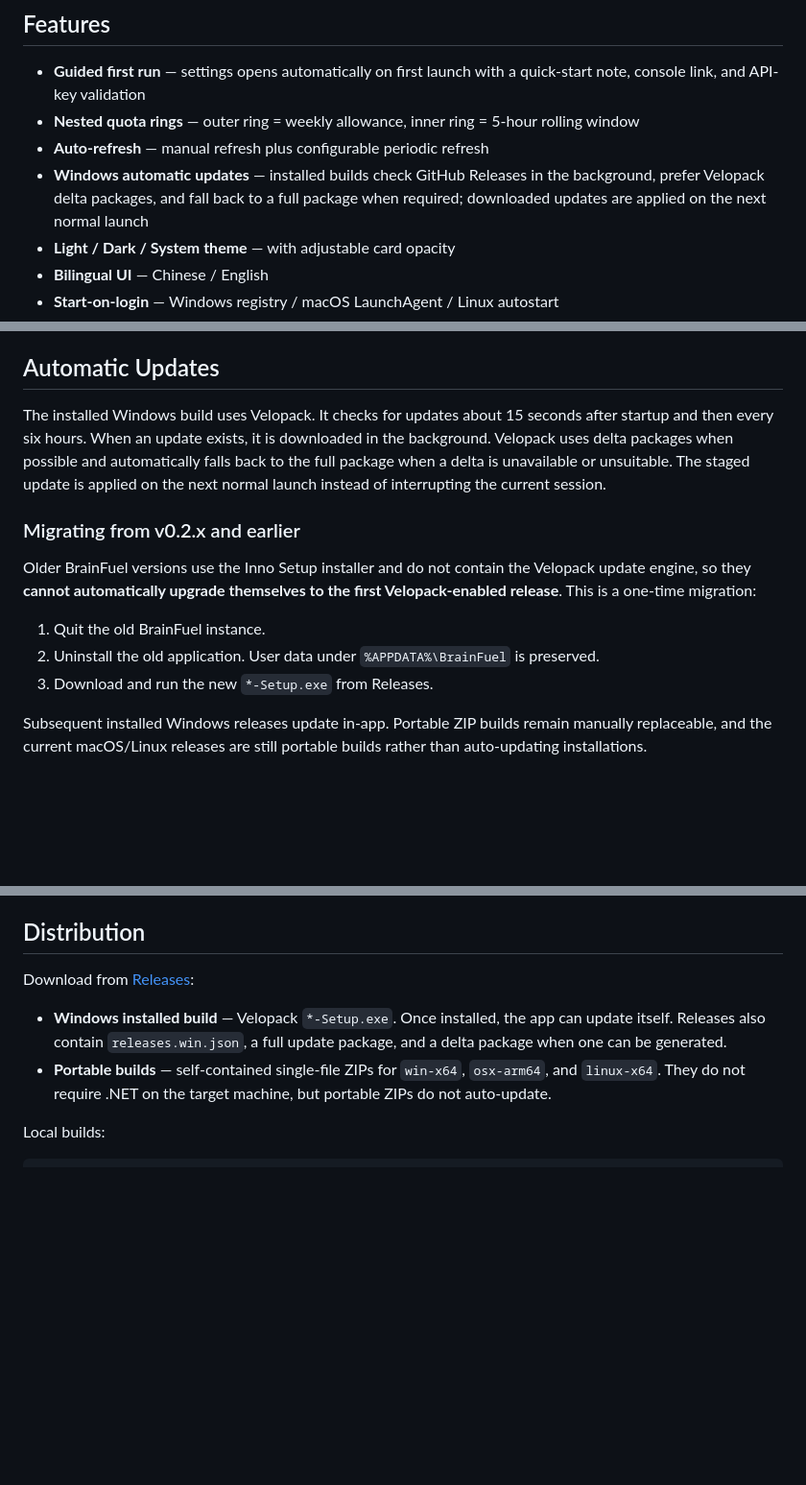
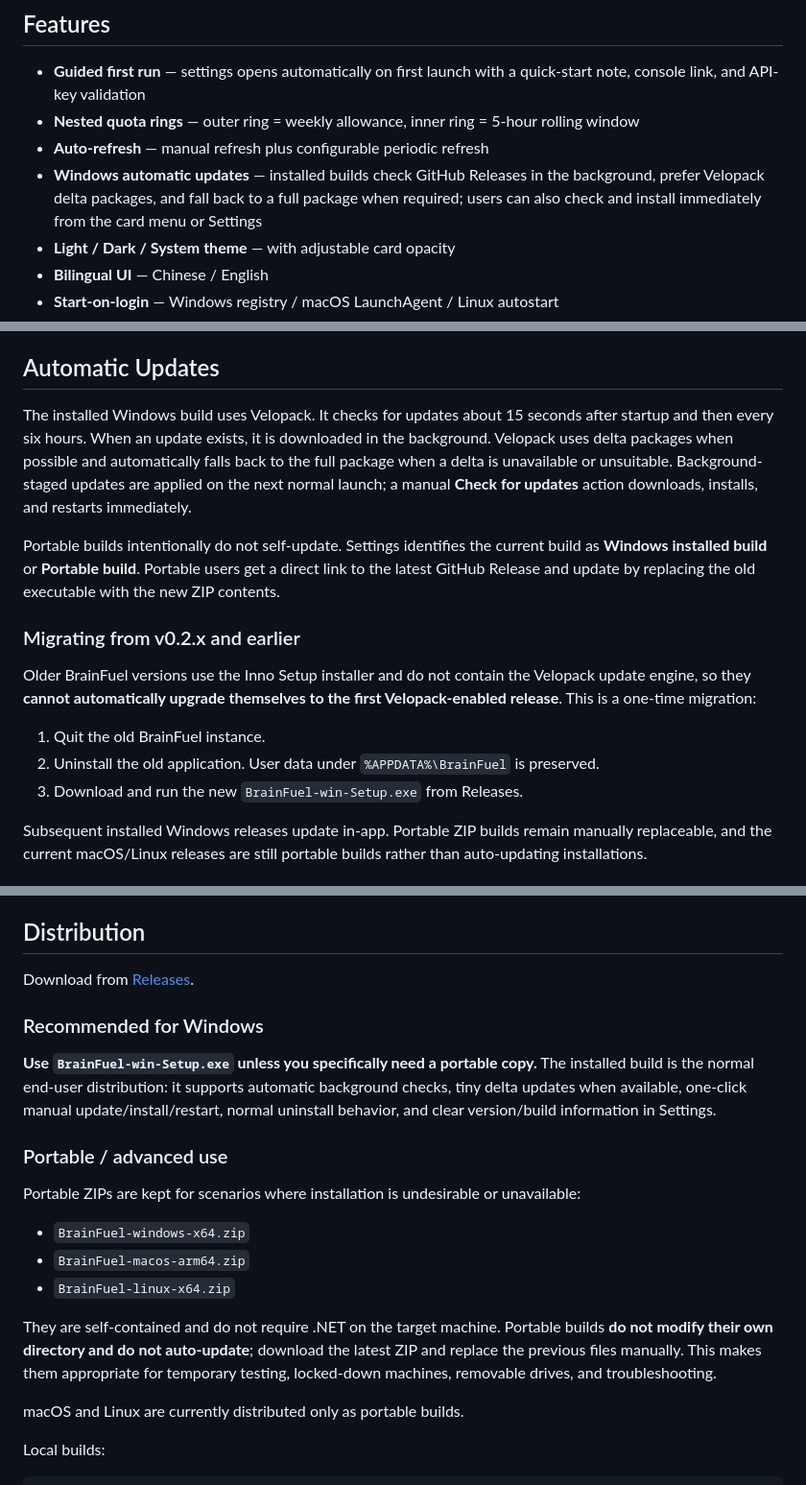
Before and after one commit to turinglambdaai/brainfuel, a Markdown page: README.md, 3 parts joined by grey strips. Shown at 96% size. GitHub-like rendering; blank space fills up the shorter version.

Commit message:
Clarify recommended installer and portable distribution

```diff
--- a/README.md
+++ b/README.md
@@ -11,7 +11,7 @@ A tiny always-on-top desktop widget that monitors your **GLM Coding Plan** quota
 - **Guided first run** — settings opens automatically on first launch with a quick-start note, console link, and API-key validation
 - **Nested quota rings** — outer ring = weekly allowance, inner ring = 5-hour rolling window
 - **Auto-refresh** — manual refresh plus configurable periodic refresh
-- **Windows automatic updates** — installed builds check GitHub Releases in the background, prefer Velopack delta packages, and fall back to a full package when required; downloaded updates are applied on the next normal launch
+- **Windows automatic updates** — installed builds check GitHub Releases in the background, prefer Velopack delta packages, and fall back to a full package when required; users can also check and install immediately from the card menu or Settings
 - **Light / Dark / System theme** — with adjustable card opacity
 - **Bilingual UI** — Chinese / English
 - **Start-on-login** — Windows registry / macOS LaunchAgent / Linux autostart
@@ -28,7 +28,9 @@ Release builds no longer continuously persist the raw quota response to disk. Ra
 
 ## Automatic Updates
 
-The installed Windows build uses Velopack. It checks for updates about 15 seconds after startup and then every six hours. When an update exists, it is downloaded in the background. Velopack uses delta packages when possible and automatically falls back to the full package when a delta is unavailable or unsuitable. The staged update is applied on the next normal launch instead of interrupting the current session.
+The installed Windows build uses Velopack. It checks for updates about 15 seconds after startup and then every six hours. When an update exists, it is downloaded in the background. Velopack uses delta packages when possible and automatically falls back to the full package when a delta is unavailable or unsuitable. Background-staged updates are applied on the next normal launch; a manual **Check for updates** action downloads, installs, and restarts immediately.
+
+Portable builds intentionally do not self-update. Settings identifies the current build as **Windows installed build** or **Portable build**. Portable users get a direct link to the latest GitHub Release and update by replacing the old executable with the new ZIP contents.
 
 ### Migrating from v0.2.x and earlier
 
@@ -36,7 +38,7 @@ Older BrainFuel versions use the Inno Setup installer and do not contain the Vel
 
 1. Quit the old BrainFuel instance.
 2. Uninstall the old application. User data under `%APPDATA%\BrainFuel` is preserved.
-3. Download and run the new `*-Setup.exe` from Releases.
+3. Download and run the new `BrainFuel-win-Setup.exe` from Releases.
 
 Subsequent installed Windows releases update in-app. Portable ZIP builds remain manually replaceable, and the current macOS/Linux releases are still portable builds rather than auto-updating installations.
 
@@ -62,10 +64,23 @@ On first launch, paste your GLM Coding Plan key into Settings.
 
 ## Distribution
 
-Download from [Releases](https://github.com/turinglambdaai/brainfuel/releases):
+Download from [Releases](https://github.com/turinglambdaai/brainfuel/releases).
 
-- **Windows installed build** — Velopack `*-Setup.exe`. Once installed, the app can update itself. Releases also contain `releases.win.json`, a full update package, and a delta package when one can be generated.
-- **Portable builds** — self-contained single-file ZIPs for `win-x64`, `osx-arm64`, and `linux-x64`. They do not require .NET on the target machine, but portable ZIPs do not auto-update.
+### Recommended for Windows
+
+**Use `BrainFuel-win-Setup.exe` unless you specifically need a portable copy.** The installed build is the normal end-user distribution: it supports automatic background checks, tiny delta updates when available, one-click manual update/install/restart, normal uninstall behavior, and clear version/build information in Settings.
+
+### Portable / advanced use
+
+Portable ZIPs are kept for scenarios where installation is undesirable or unavailable:
+
+- `BrainFuel-windows-x64.zip`
+- `BrainFuel-macos-arm64.zip`
+- `BrainFuel-linux-x64.zip`
+
+They are self-contained and do not require .NET on the target machine. Portable builds **do not modify their own directory and do not auto-update**; download the latest ZIP and replace the previous files manually. This makes them appropriate for temporary testing, locked-down machines, removable drives, and troubleshooting.
+
+macOS and Linux are currently distributed only as portable builds.
 
 Local builds:
 
```
